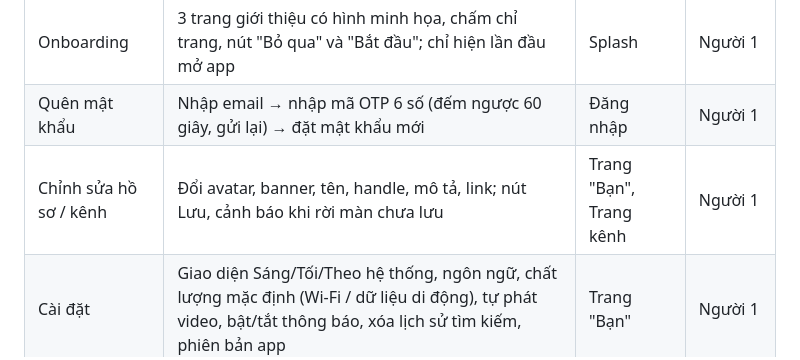
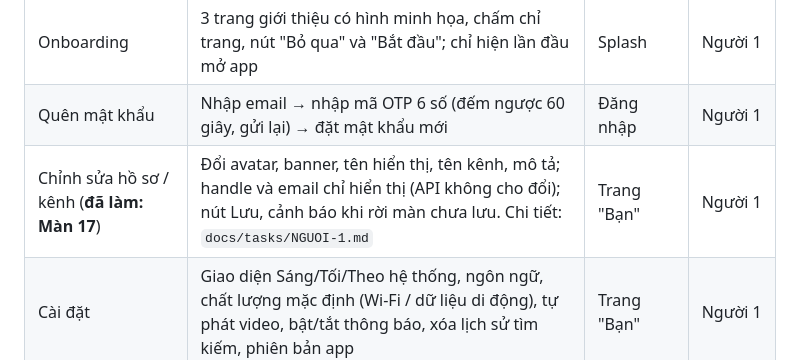
Before and after one commit to titixixi19/Vtube-PRM392-Group2, a Markdown page: docs/DAC-TA-MAN-HINH.md, the part around the change. Drawn GitHub-style.

```diff
--- a/docs/DAC-TA-MAN-HINH.md
+++ b/docs/DAC-TA-MAN-HINH.md
@@ -867,7 +867,7 @@ Mỗi màn dưới đây gắn với luồng của một người để dễ nh
 | --- | --- | --- | --- |
 | Onboarding | 3 trang giới thiệu có hình minh họa, chấm chỉ trang, nút "Bỏ qua" và "Bắt đầu"; chỉ hiện lần đầu mở app | Splash | Người 1 |
 | Quên mật khẩu | Nhập email → nhập mã OTP 6 số (đếm ngược 60 giây, gửi lại) → đặt mật khẩu mới | Đăng nhập | Người 1 |
-| Chỉnh sửa hồ sơ / kênh | Đổi avatar, banner, tên, handle, mô tả, link; nút Lưu, cảnh báo khi rời màn chưa lưu | Trang "Bạn", Trang kênh | Người 1 |
+| Chỉnh sửa hồ sơ / kênh (**đã làm: Màn 17**) | Đổi avatar, banner, tên hiển thị, tên kênh, mô tả; handle và email chỉ hiển thị (API không cho đổi); nút Lưu, cảnh báo khi rời màn chưa lưu. Chi tiết: `docs/tasks/NGUOI-1.md` | Trang "Bạn" | Người 1 |
 | Cài đặt | Giao diện Sáng/Tối/Theo hệ thống, ngôn ngữ, chất lượng mặc định (Wi-Fi / dữ liệu di động), tự phát video, bật/tắt thông báo, xóa lịch sử tìm kiếm, phiên bản app | Trang "Bạn" | Người 1 |
 | Mini player | Player thu nhỏ ở đáy (thumbnail, tiêu đề, Play/Pause, X), vuốt lên để mở lại, giữ vị trí phát khi chuyển tab | Xem video | Người 2 |
 | Toàn màn hình ngang | Player xoay ngang, vuốt lên để xem video gợi ý, vuốt dọc mép trái/phải để chỉnh độ sáng/âm lượng | Xem video | Người 2 |
```
Also changed, not shown: docs/API.md (+2 -2 lines), docs/tasks/NGUOI-1.md (+33 -1 lines).
